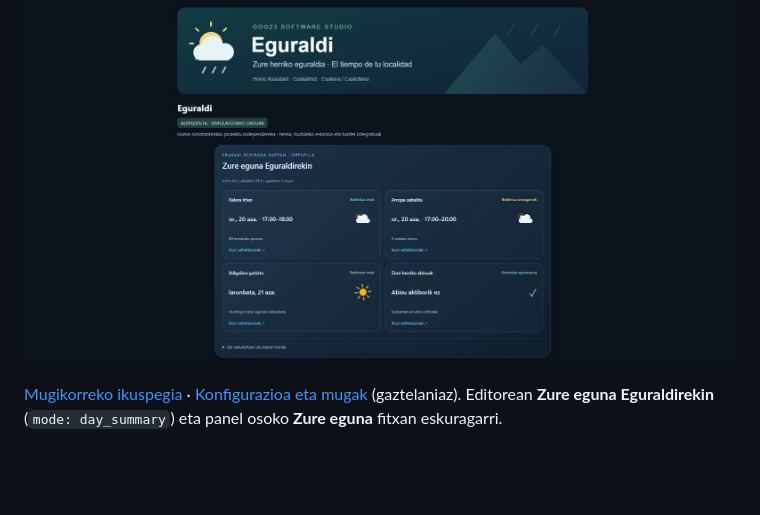
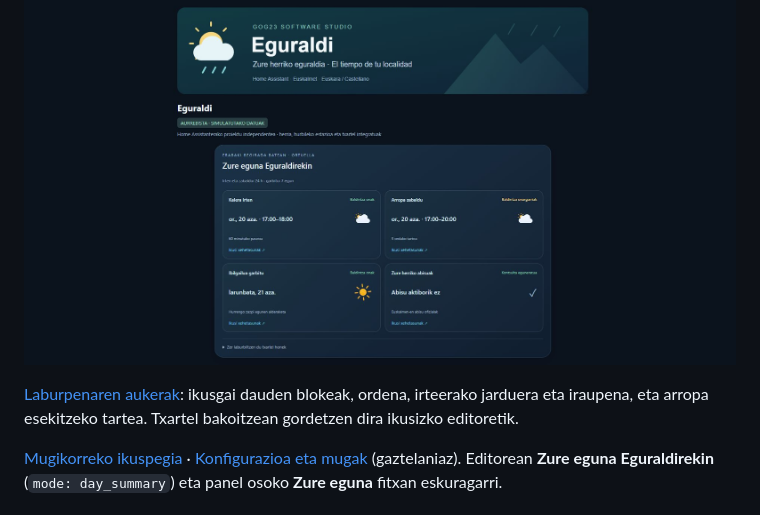
Before and after one commit to GOG23-Software-Studio/eguraldi, a Markdown page: README.eu.md, the part around the change. Rendered like a GitHub page; blank space fills up the shorter version.

```diff
--- a/README.eu.md
+++ b/README.eu.md
@@ -22,6 +22,8 @@ Euskalmeteko eguraldia Home Assistanten: hurbileko estazioen neurketak, orduko e
 Zure herrirako laburpen praktikoa: kalera irteteko tarterik onena, arropa zabaltzeko tartea, ibilgailua garbitzeko eguna eta abisu ofizialak. Bloke bakoitzak xehetasunak irekitzen ditu paneletik irten gabe. Baldintza okerrak, orientazio partziala eta datu erabilgaitzak bereizten ditu; ordutegiek beti erakusten dute data.
 
 ![Eguneko laburpen praktikoa, simulatutako datuekin](docs/day-summary-eu.jpg)
+
+[Laburpenaren aukerak](docs/day-summary-editor-eu.jpg): ikusgai dauden blokeak, ordena, irteerako jarduera eta iraupena, eta arropa esekitzeko tartea. Txartel bakoitzean gordetzen dira ikusizko editoretik.
 
 [Mugikorreko ikuspegia](docs/day-summary-mobile-eu.jpg) · [Konfigurazioa eta mugak](docs/DAY_SUMMARY.md) (gaztelaniaz). Editorean **Zure eguna Eguraldirekin** (`mode: day_summary`) eta panel osoko **Zure eguna** fitxan eskuragarri.
 
```
Also changed, not shown: README.md (+2 -0 lines), docs/DAY_SUMMARY.md (+15 -1 lines), docs/day-summary-editor-eu.jpg (added), docs/day-summary-editor.jpg (added), 11 other files.
